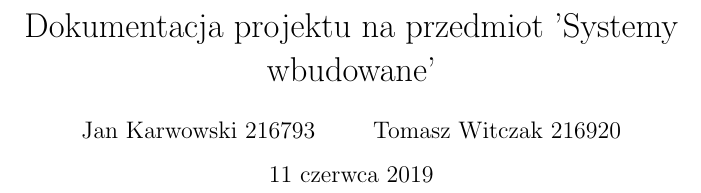
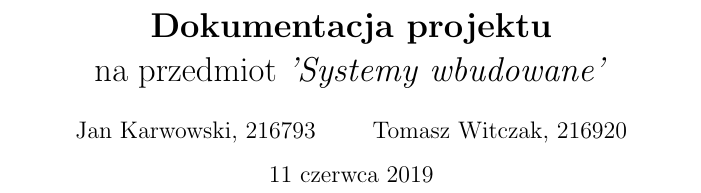
Before and after one commit to tmwitczak/analyse-that-sound, a LaTeX document (dokumentacja/dokumentacja.tex): part of page 1 of 15, cut so that both start at the same text. Compiled offline with pdfLaTeX.

Commit message:
Update title screen

```diff
--- a/dokumentacja/dokumentacja.tex
+++ b/dokumentacja/dokumentacja.tex
@@ -5,11 +5,11 @@
 \usepackage{graphicx}
 
 \author{
-    Jan Karwowski 216793
+    Jan Karwowski, 216793
         \and
-    Tomasz Witczak 216920
+    Tomasz Witczak, 216920
 }
-\title{Dokumentacja projektu na przedmiot 'Systemy wbudowane'}
+\title{\textbf{Dokumentacja projektu}\\na przedmiot \textit{'Systemy wbudowane'}}
 
 \begin{document}
 \maketitle
```
